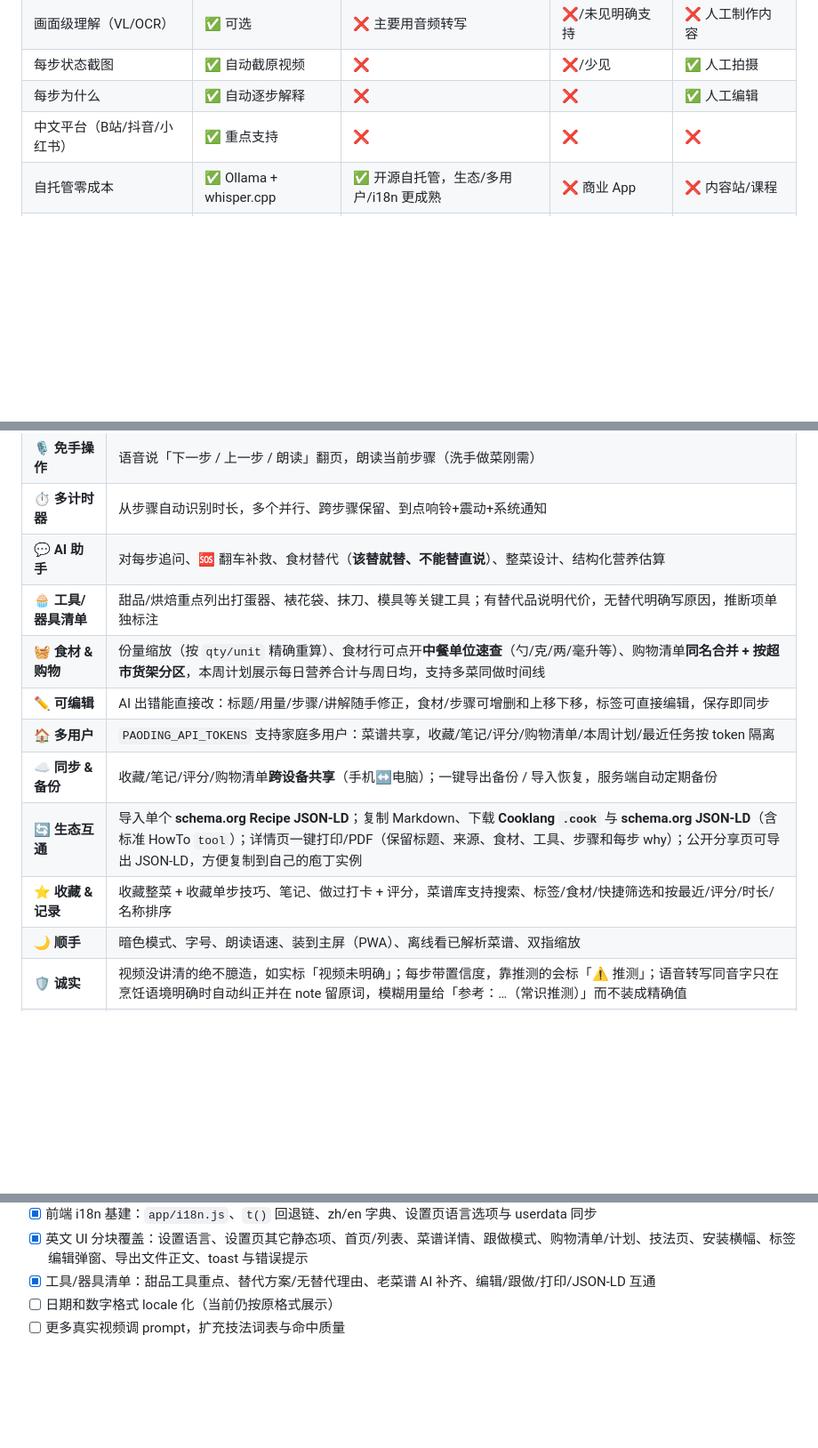
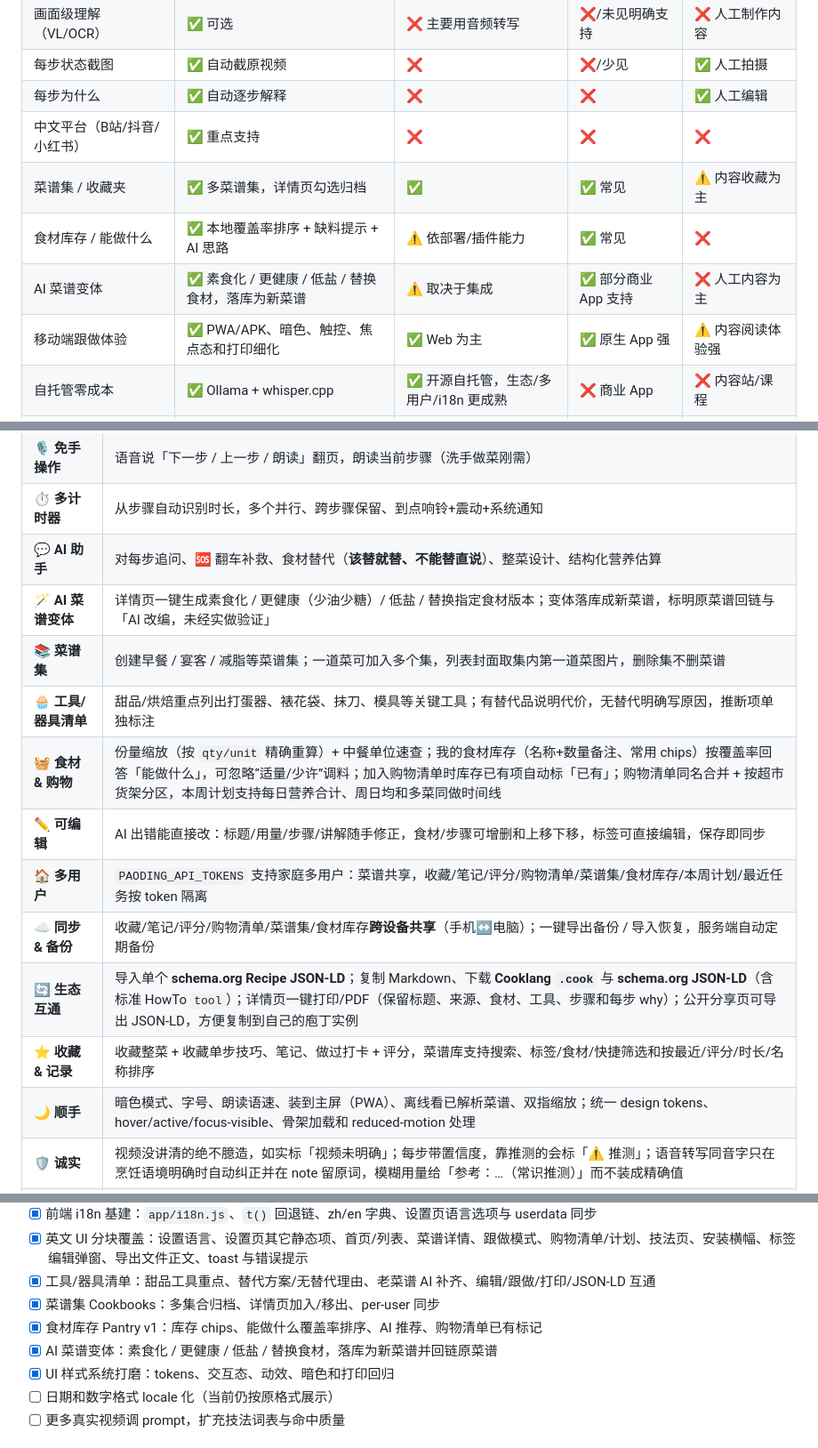
Before and after one commit to ffffhx/paoding, a Markdown page: README.md, 3 parts joined by grey strips. Shown at 89% size. Drawn GitHub-style; blank space fills up the shorter version.

```diff
--- a/README.md
+++ b/README.md
@@ -50,6 +50,10 @@ _Turn any cooking video into step-by-step instructions that explain the **why**
 | 每步状态截图 | ✅ 自动截原视频 | ❌ | ❌/少见 | ✅ 人工拍摄 |
 | 每步为什么 | ✅ 自动逐步解释 | ❌ | ❌ | ✅ 人工编辑 |
 | 中文平台（B站/抖音/小红书） | ✅ 重点支持 | ❌ | ❌ | ❌ |
+| 菜谱集 / 收藏夹 | ✅ 多菜谱集，详情页勾选归档 | ✅ | ✅ 常见 | ⚠️ 内容收藏为主 |
+| 食材库存 / 能做什么 | ✅ 本地覆盖率排序 + 缺料提示 + AI 思路 | ⚠️ 依部署/插件能力 | ✅ 常见 | ❌ |
+| AI 菜谱变体 | ✅ 素食化 / 更健康 / 低盐 / 替换食材，落库为新菜谱 | ⚠️ 取决于集成 | ✅ 部分商业 App 支持 | ❌ 人工内容为主 |
+| 移动端跟做体验 | ✅ PWA/APK、暗色、触控、焦点态和打印细化 | ✅ Web 为主 | ✅ 原生 App 强 | ⚠️ 内容阅读体验强 |
 | 自托管零成本 | ✅ Ollama + whisper.cpp | ✅ 开源自托管，生态/多用户/i18n 更成熟 | ❌ 商业 App | ❌ 内容站/课程 |
 | 多用户/权限/i18n | ✅ household token 隔离 | ✅ 强 | ⚠️ 取决于产品 | ⚠️ 非菜谱管理系统 |
 
@@ -73,14 +77,16 @@ _Turn any cooking video into step-by-step instructions that explain the **why**
 | 🎙 **免手操作** | 语音说「下一步 / 上一步 / 朗读」翻页，朗读当前步骤（洗手做菜刚需） |
 | ⏱ **多计时器** | 从步骤自动识别时长，多个并行、跨步骤保留、到点响铃+震动+系统通知 |
 | 💬 **AI 助手** | 对每步追问、🆘 翻车补救、食材替代（**该替就替、不能替直说**）、整菜设计、结构化营养估算 |
+| 🪄 **AI 菜谱变体** | 详情页一键生成素食化 / 更健康（少油少糖）/ 低盐 / 替换指定食材版本；变体落库成新菜谱，标明原菜谱回链与「AI 改编，未经实做验证」 |
+| 📚 **菜谱集** | 创建早餐 / 宴客 / 减脂等菜谱集；一道菜可加入多个集，列表封面取集内第一道菜图片，删除集不删菜谱 |
 | 🧁 **工具/器具清单** | 甜品/烘焙重点列出打蛋器、裱花袋、抹刀、模具等关键工具；有替代品说明代价，无替代明确写原因，推断项单独标注 |
-| 🧺 **食材 & 购物** | 份量缩放（按 `qty/unit` 精确重算）、食材行可点开**中餐单位速查**（勺/克/两/毫升等）、购物清单**同名合并 + 按超市货架分区**，本周计划展示每日营养合计与周日均，支持多菜同做时间线 |
+| 🧺 **食材 & 购物** | 份量缩放（按 `qty/unit` 精确重算）+ 中餐单位速查；我的食材库存（名称+数量备注、常用 chips）按覆盖率回答「能做什么」，可忽略“适量/少许”调料；加入购物清单时库存已有项自动标「已有」；购物清单同名合并 + 按超市货架分区，本周计划支持每日营养合计、周日均和多菜同做时间线 |
 | ✏️ **可编辑** | AI 出错能直接改：标题/用量/步骤/讲解随手修正，食材/步骤可增删和上移下移，标签可直接编辑，保存即同步 |
-| 🏠 **多用户** | `PAODING_API_TOKENS` 支持家庭多用户：菜谱共享，收藏/笔记/评分/购物清单/本周计划/最近任务按 token 隔离 |
-| ☁️ **同步 & 备份** | 收藏/笔记/评分/购物清单**跨设备共享**（手机↔电脑）；一键导出备份 / 导入恢复，服务端自动定期备份 |
+| 🏠 **多用户** | `PAODING_API_TOKENS` 支持家庭多用户：菜谱共享，收藏/笔记/评分/购物清单/菜谱集/食材库存/本周计划/最近任务按 token 隔离 |
+| ☁️ **同步 & 备份** | 收藏/笔记/评分/购物清单/菜谱集/食材库存**跨设备共享**（手机↔电脑）；一键导出备份 / 导入恢复，服务端自动定期备份 |
 | 🔄 **生态互通** | 导入单个 **schema.org Recipe JSON-LD**；复制 Markdown、下载 **Cooklang `.cook`** 与 **schema.org JSON-LD**（含标准 HowTo `tool`）；详情页一键打印/PDF（保留标题、来源、食材、工具、步骤和每步 why）；公开分享页可导出 JSON-LD，方便复制到自己的庖丁实例 |
 | ⭐ **收藏 & 记录** | 收藏整菜 + 收藏单步技巧、笔记、做过打卡 + 评分，菜谱库支持搜索、标签/食材/快捷筛选和按最近/评分/时长/名称排序 |
-| 🌙 **顺手** | 暗色模式、字号、朗读语速、装到主屏（PWA）、离线看已解析菜谱、双指缩放 |
+| 🌙 **顺手** | 暗色模式、字号、朗读语速、装到主屏（PWA）、离线看已解析菜谱、双指缩放；统一 design tokens、hover/active/focus-visible、骨架加载和 reduced-motion 处理 |
 | 🛡 **诚实** | 视频没讲清的绝不臆造，如实标「视频未明确」；每步带置信度，靠推测的会标「⚠️ 推测」；语音转写同音字只在烹饪语境明确时自动纠正并在 note 留原词，模糊用量给「参考：…（常识推测）」而不装成精确值 |
 | 🧰 **自托管** | Docker / Compose 可复制部署；APK 首次启动填自己的后端地址，不再绑定私人服务 |
 
@@ -265,6 +271,10 @@ npm test
 - [x] 前端 i18n 基建：`app/i18n.js`、`t()` 回退链、zh/en 字典、设置页语言选项与 userdata 同步
 - [x] 英文 UI 分块覆盖：设置语言、设置页其它静态项、首页/列表、菜谱详情、跟做模式、购物清单/计划、技法页、安装横幅、标签编辑弹窗、导出文件正文、toast 与错误提示
 - [x] 工具/器具清单：甜品工具重点、替代方案/无替代理由、老菜谱 AI 补齐、编辑/跟做/打印/JSON-LD 互通
+- [x] 菜谱集 Cookbooks：多集合归档、详情页加入/移出、per-user 同步
+- [x] 食材库存 Pantry v1：库存 chips、能做什么覆盖率排序、AI 推荐、购物清单已有标记
+- [x] AI 菜谱变体：素食化 / 更健康 / 低盐 / 替换食材，落库为新菜谱并回链原菜谱
+- [x] UI 样式系统打磨：tokens、交互态、动效、暗色和打印回归
 - [ ] 日期和数字格式 locale 化（当前仍按原格式展示）
 - [ ] 更多真实视频调 prompt，扩充技法词表与命中质量
 
```
Also changed, not shown: README.en.md (+10 -3 lines).
